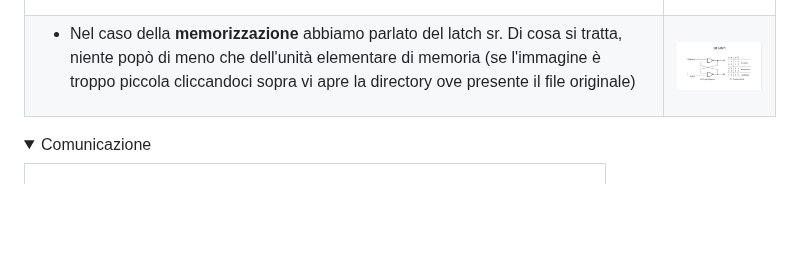
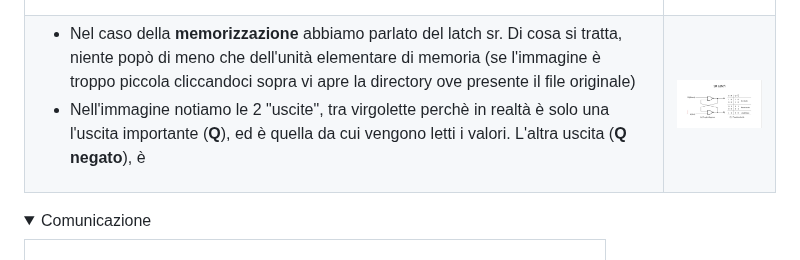
Before and after one commit to EliaSalerno/TPS_TERZA_APPUNTI, a Markdown page: README.md, the part around one of its changes. GitHub-like rendering; folded sections open; blank space fills up the shorter version.

Commit message:
Master: update readme

```diff
--- a/README.md
+++ b/README.md
@@ -183,6 +183,9 @@
     <td>
       <ul>
         <li> Nel caso della <b>memorizzazione</b> abbiamo parlato del latch sr. Di cosa si tratta, niente popò di meno che dell'unità elementare di memoria (se l'immagine è troppo piccola cliccandoci sopra vi apre la directory ove presente il file originale)</li>
+        <li>
+          Nell'immagine notiamo le 2 "uscite", tra virgolette perchè in realtà è solo una l'uscita importante (<b>Q</b>), ed è quella da cui vengono letti i valori. L'altra uscita (<b>Q negato</b>), è
+        </li>
       </ul>
     </td>
     <td>
```
Also changed, not shown: other parts of README.md (+1 -0 lines).
